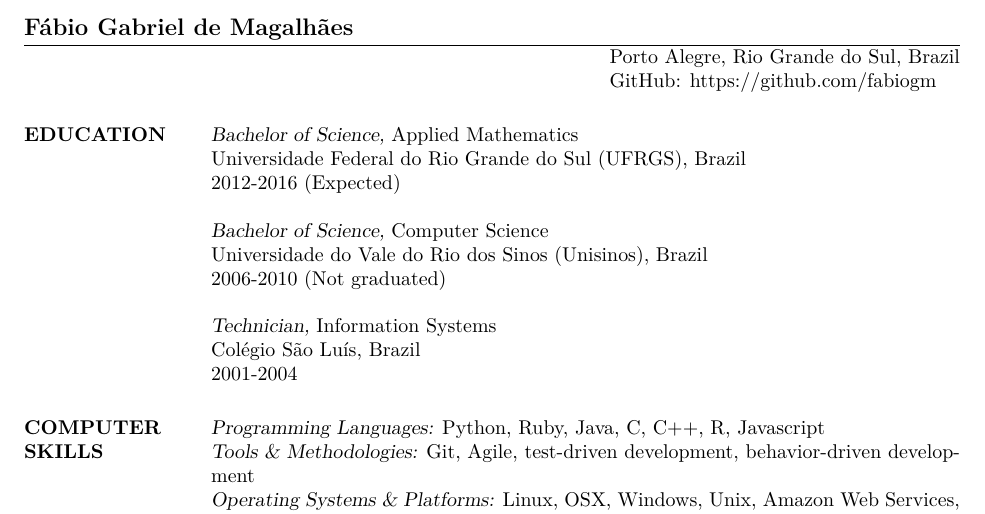
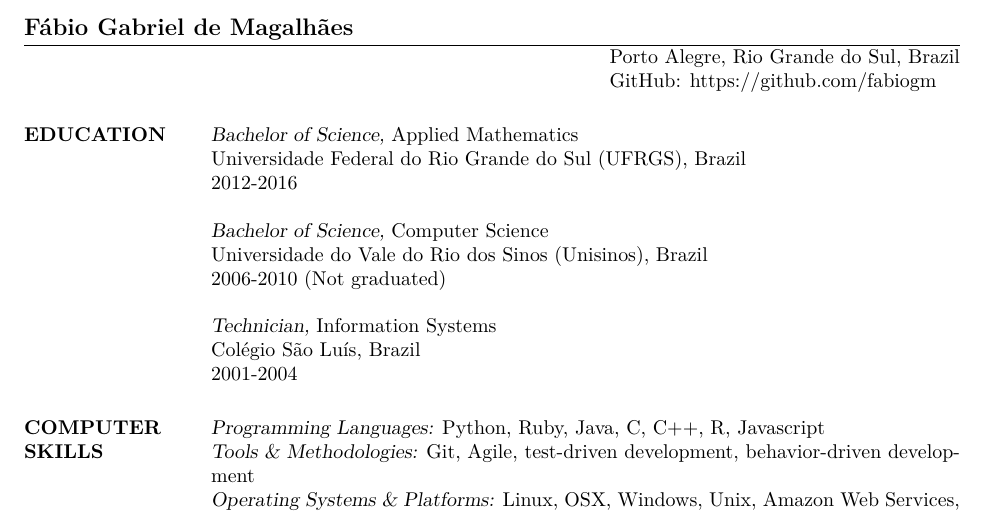
Before and after one commit to fabiogm/cv, a LaTeX CV (cv_fabio_magalhaes.tex): part of page 1 of 2, cut so that both start at the same text. Compiled offline with XeLaTeX.

Commit message:
Finished college, yay\!

```diff
--- a/cv_fabio_magalhaes.tex
+++ b/cv_fabio_magalhaes.tex
@@ -18,7 +18,7 @@
 	        % any postscript font) and just slanted in
 		% Computer Modern (default) font
                 Universidade Federal do Rio Grande do Sul (UFRGS), Brazil \\
-                2012-2016 (Expected)
+                2012-2016
 
                    {\sl Bachelor of Science,} Computer Science \\
                 Universidade do Vale do Rio dos Sinos (Unisinos), Brazil \\
```
Also changed, not shown: cv_fabio_magalhaes.pdf.
